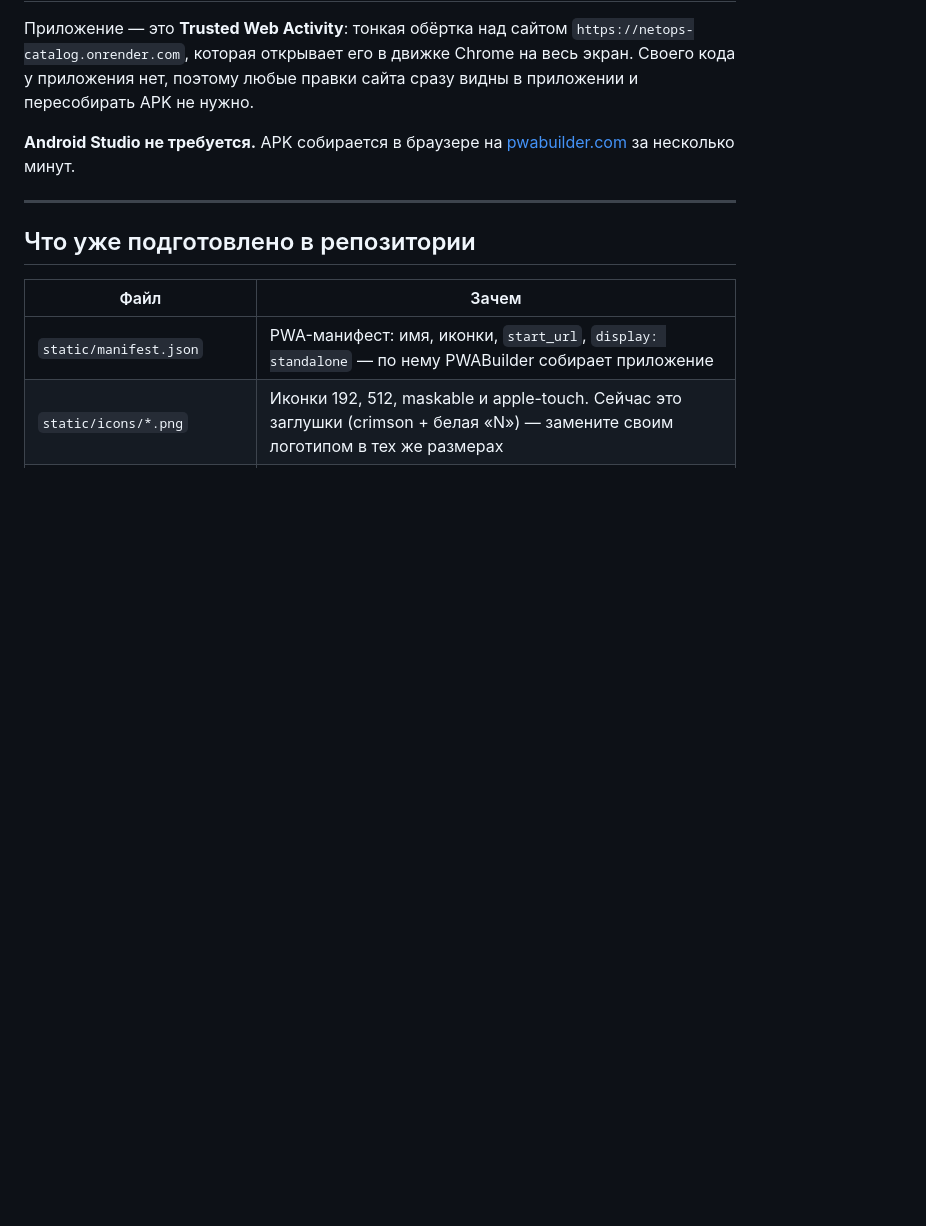
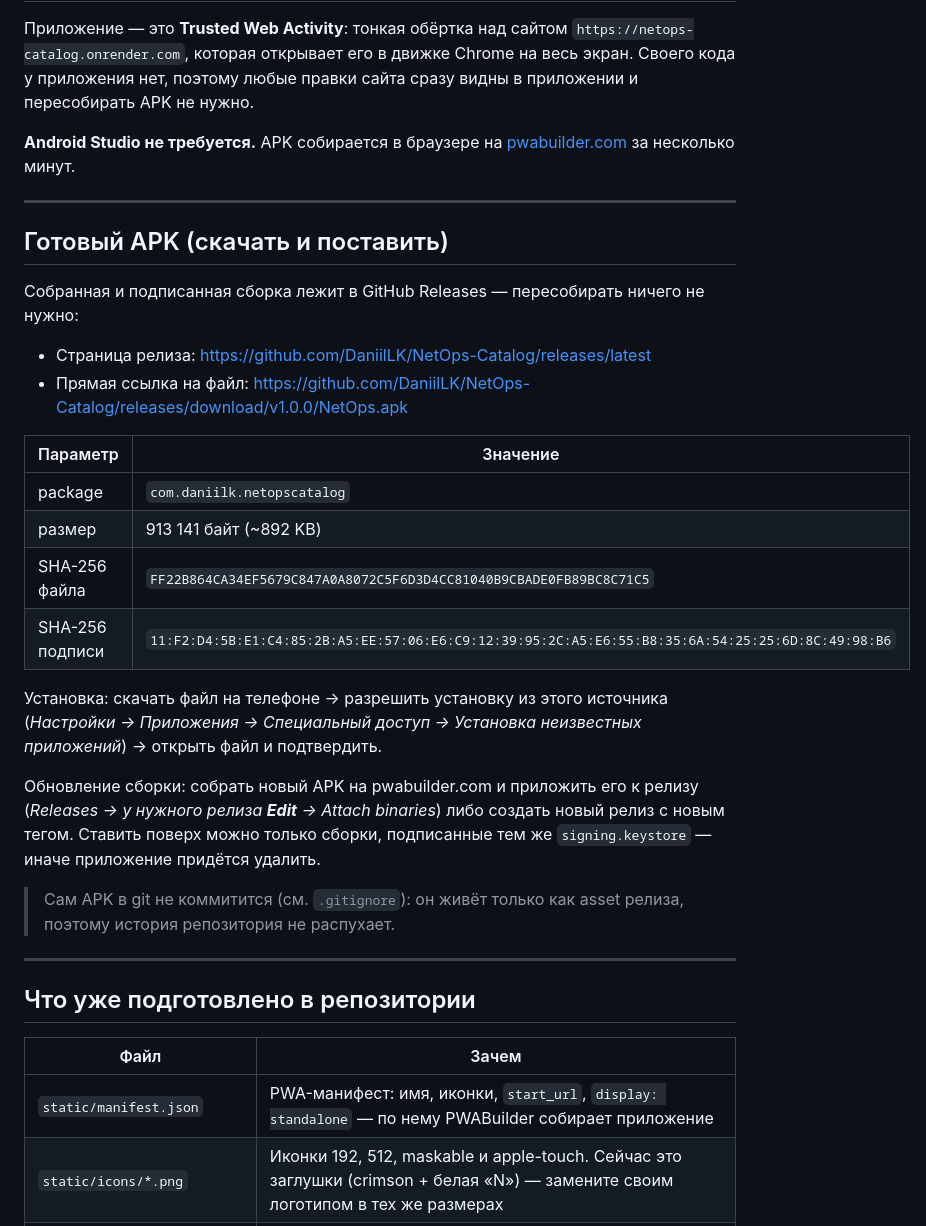
Before and after one commit to DaniilLK/NetOps-Catalog, a Markdown page: ANDROID.md, the part around the change. GitHub-like rendering; blank space fills up the shorter version.

Commit message:
Document ready-to-install APK published in GitHub Releases

```diff
--- a/ANDROID.md
+++ b/ANDROID.md
@@ -7,6 +7,34 @@
 
 **Android Studio не требуется.** APK собирается в браузере на
 [pwabuilder.com](https://www.pwabuilder.com) за несколько минут.
+
+---
+
+## Готовый APK (скачать и поставить)
+
+Собранная и подписанная сборка лежит в GitHub Releases — пересобирать ничего не нужно:
+
+- Страница релиза: <https://github.com/DaniilLK/NetOps-Catalog/releases/latest>
+- Прямая ссылка на файл: <https://github.com/DaniilLK/NetOps-Catalog/releases/download/v1.0.0/NetOps.apk>
+
+| Параметр | Значение |
+|---|---|
+| package | `com.daniilk.netopscatalog` |
+| размер | 913 141 байт (~892 KB) |
+| SHA-256 файла | `FF22B864CA34EF5679C847A0A8072C5F6D3D4CC81040B9CBADE0FB89BC8C71C5` |
+| SHA-256 подписи | `11:F2:D4:5B:E1:C4:85:2B:A5:EE:57:06:E6:C9:12:39:95:2C:A5:E6:55:B8:35:6A:54:25:25:6D:8C:49:98:B6` |
+
+Установка: скачать файл на телефоне → разрешить установку из этого источника
+(*Настройки → Приложения → Специальный доступ → Установка неизвестных приложений*)
+→ открыть файл и подтвердить.
+
+Обновление сборки: собрать новый APK на pwabuilder.com и приложить его к релизу
+(*Releases → у нужного релиза **Edit** → Attach binaries*) либо создать новый релиз
+с новым тегом. Ставить поверх можно только сборки, подписанные тем же
+`signing.keystore` — иначе приложение придётся удалить.
+
+> Сам APK в git не коммитится (см. `.gitignore`): он живёт только как asset релиза,
+> поэтому история репозитория не распухает.
 
 ---
 
```
